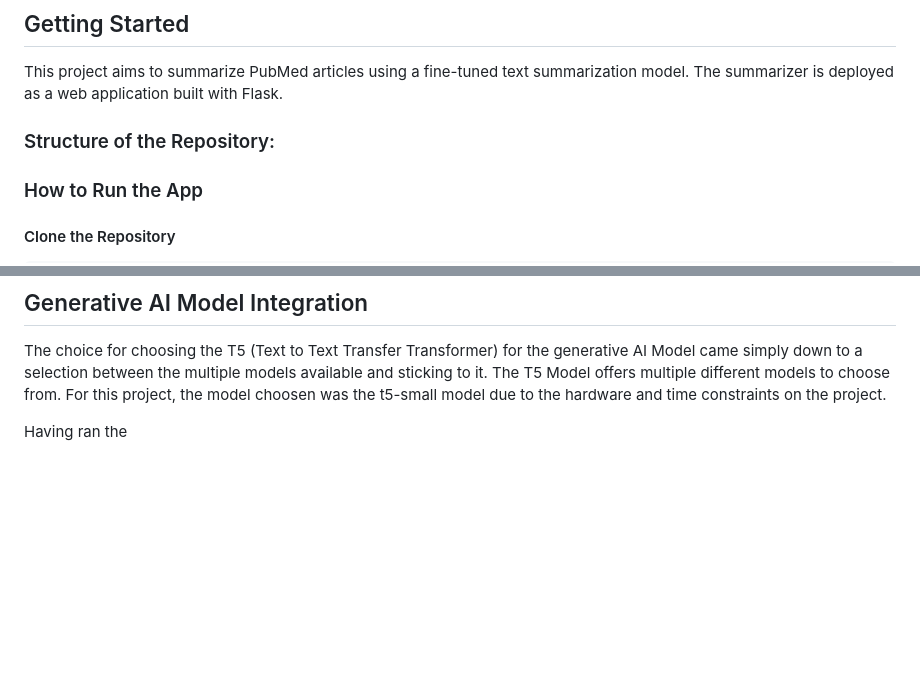
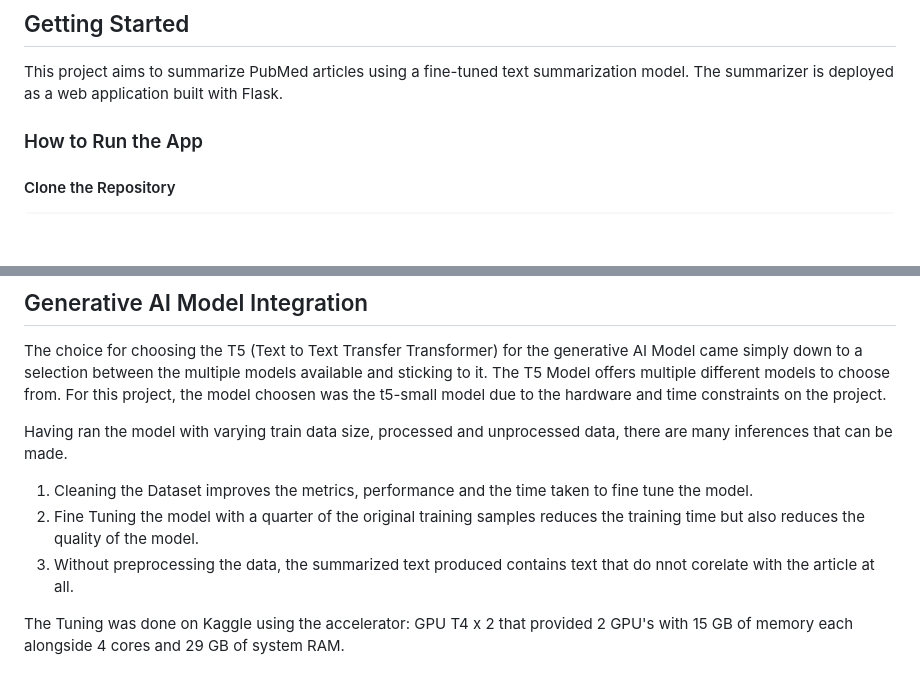
Before and after one commit to ali0887/PubMed, a Markdown page: README.md, 2 parts joined by grey strips. GitHub-like rendering; blank space fills up the shorter version.

```diff
--- a/README.md
+++ b/README.md
@@ -16,10 +16,6 @@
 
 ## Getting Started
 This project aims to summarize PubMed articles using a fine-tuned text summarization model. The summarizer is deployed as a web application built with Flask.
-
-### Structure of the Repository:
-
-
 
 ### How to Run the App
 #### Clone the Repository
@@ -83,4 +79,9 @@ The application also allows you to choose between bried and detailed summary of
 The choice for choosing the T5 (Text to Text Transfer Transformer) for the generative AI Model came simply down to a selection between the multiple models available and sticking to it.
 The T5 Model offers multiple different models to choose from. For this project, the model choosen was the t5-small model due to the hardware and time constraints on the project.
 
-Having ran the
+Having ran the model with varying train data size, processed and unprocessed data, there are many inferences that can be made.
+1. Cleaning the Dataset improves the metrics, performance and the time taken to fine tune the model.
+2. Fine Tuning the model with a quarter of the original training samples reduces the training time but also reduces the quality of the model.
+3. Without preprocessing the data, the summarized text produced contains text that do nnot corelate with the article at all.
+
+The Tuning was done on Kaggle using the accelerator: GPU T4 x 2 that provided 2 GPU's with 15 GB of memory each alongside 4 cores and 29 GB of system RAM.
```
